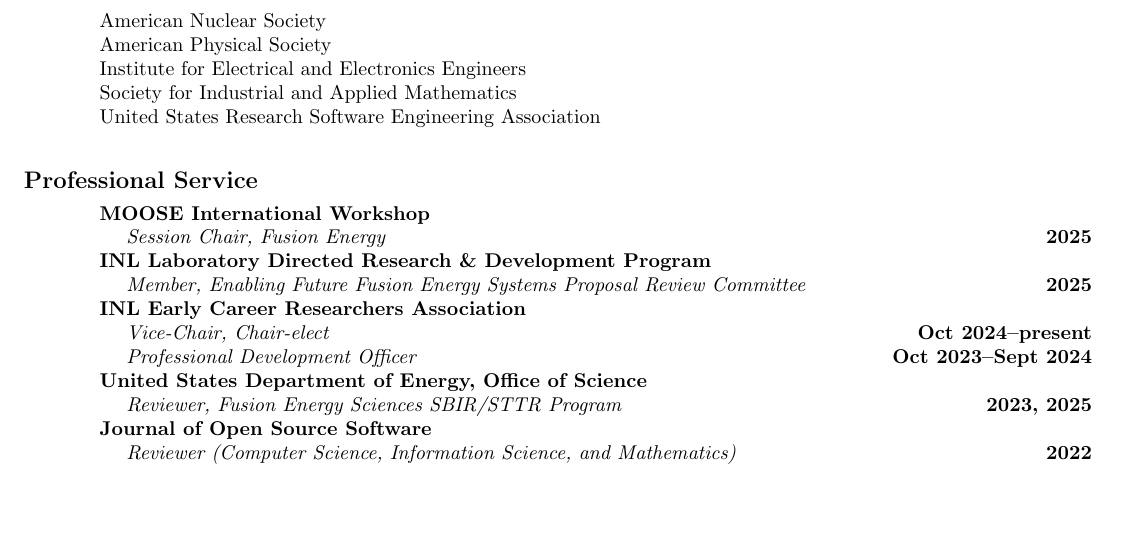
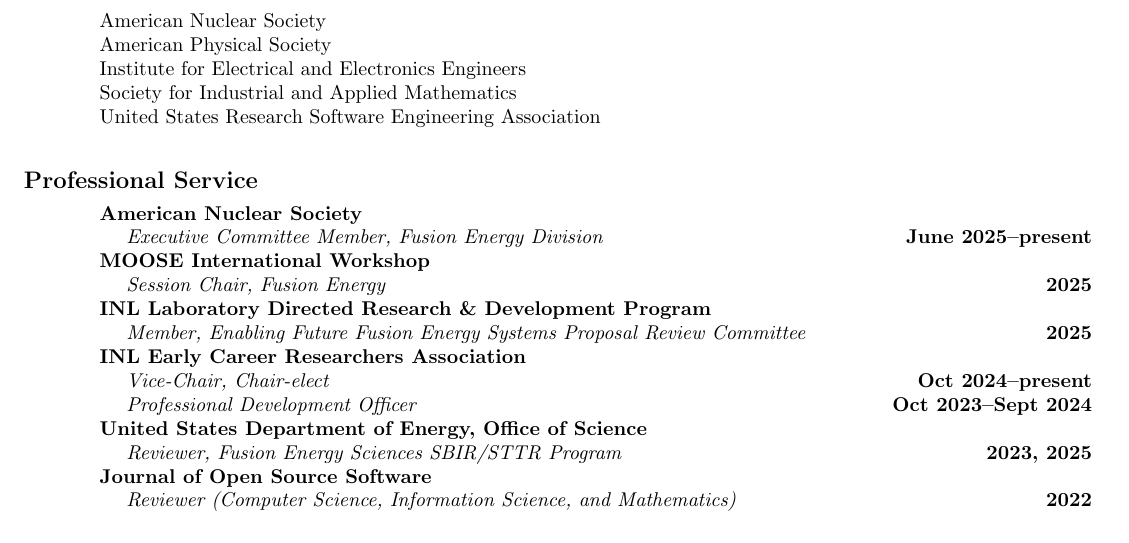
Before and after one commit to cticenhour/CV, a LaTeX CV (cticenhour_cv.tex): part of page 2 of 5, cut so that both start at the same text, the shorter picture padded with empty space. Compiled offline with pdfLaTeX.

Commit message:
Add ANS FED service

```diff
--- a/cticenhour_cv.tex
+++ b/cticenhour_cv.tex
@@ -90,6 +90,8 @@
 }
 
 \cvsection{Professional Service}{l X r}{
+	\hspace{2em} & \textbf{American Nuclear Society} & \\
+	    & \hspace{1em} \textit{Executive Committee Member, Fusion Energy Division} & \textbf{June 2025--present}\\
 	\hspace{2em} & \textbf{MOOSE International Workshop} & \\
 			& \hspace{1em} \textit{Session Chair, Fusion Energy} & \textbf{2025} \\
 	\hspace{2em} & \textbf{INL Laboratory Directed Research \& Development Program} & \\
```
